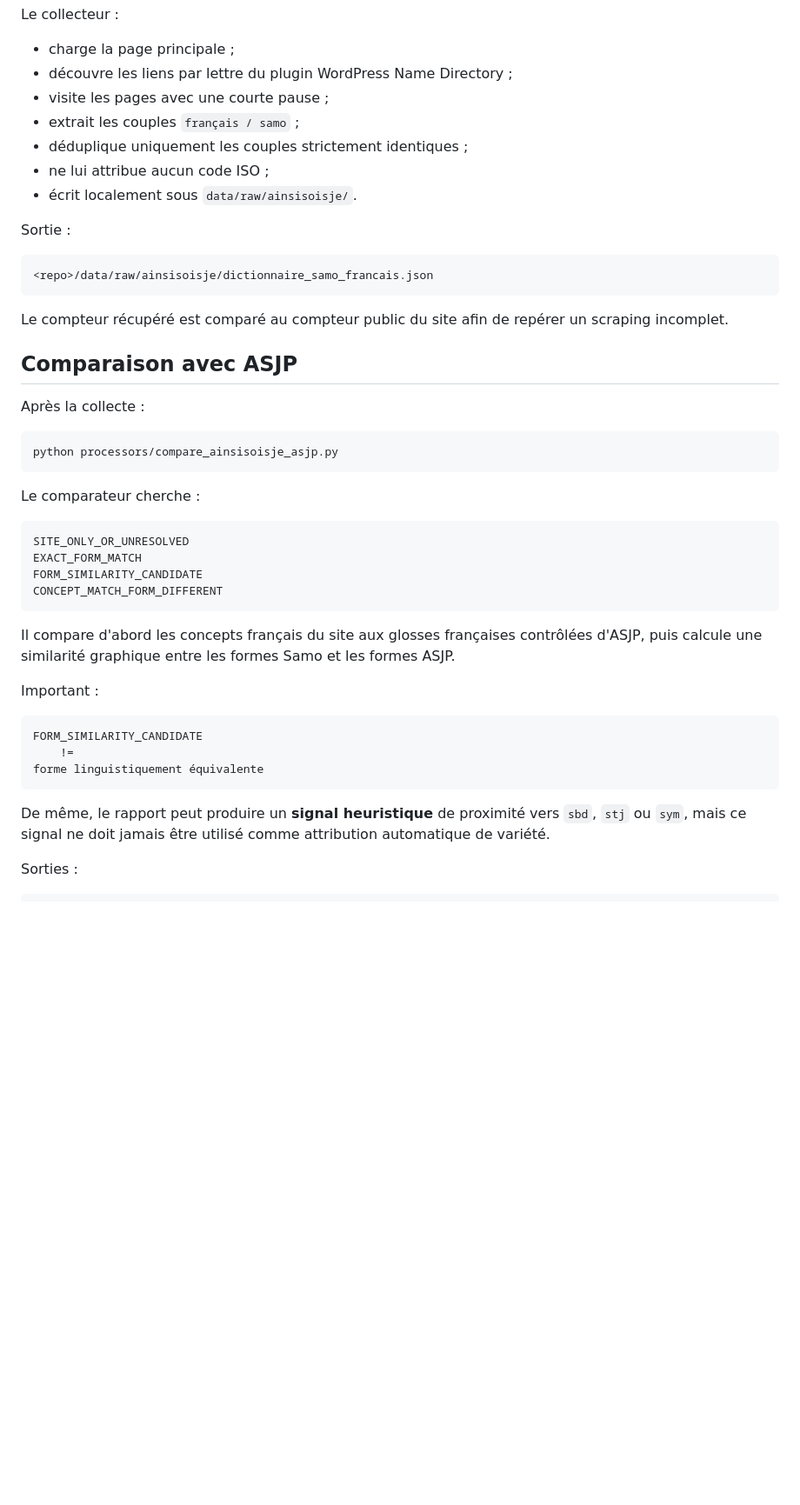
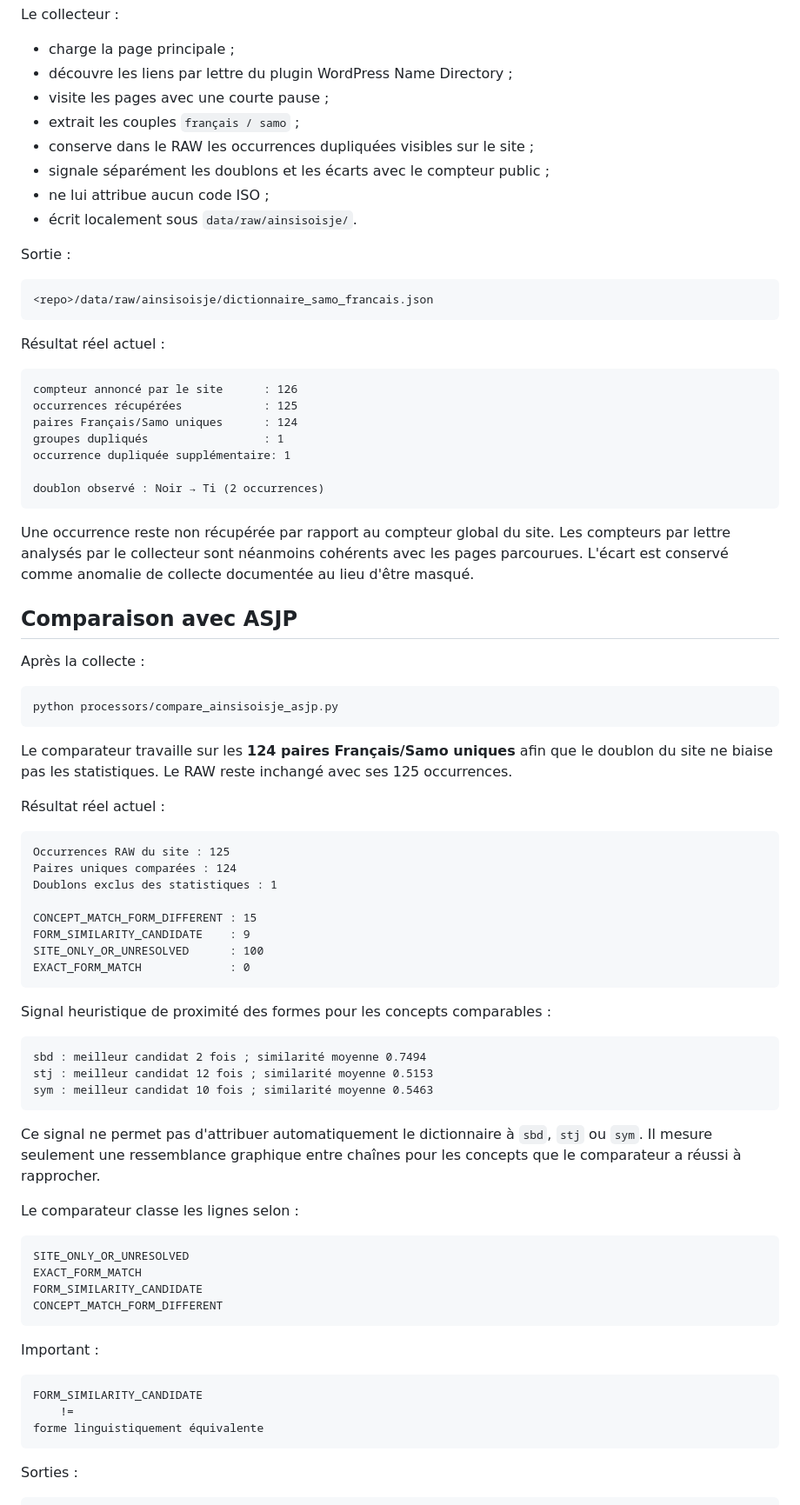
Before and after one commit to KGS-L/langue-san, a Markdown page: tools/data_ingestion/README.md, the part around one of its changes. Shown at 87% size. Drawn GitHub-style; blank space fills up the shorter version.

Commit message:
docs(data-ingestion): record Ainsi sois-je collection results

````diff
--- a/tools/data_ingestion/README.md
+++ b/tools/data_ingestion/README.md
@@ -185,7 +185,8 @@ Le collecteur :
 - découvre les liens par lettre du plugin WordPress Name Directory ;
 - visite les pages avec une courte pause ;
 - extrait les couples `français / samo` ;
-- déduplique uniquement les couples strictement identiques ;
+- conserve dans le RAW les occurrences dupliquées visibles sur le site ;
+- signale séparément les doublons et les écarts avec le compteur public ;
 - ne lui attribue aucun code ISO ;
 - écrit localement sous `data/raw/ainsisoisje/`.
 
@@ -195,7 +196,19 @@ Sortie :
 <repo>/data/raw/ainsisoisje/dictionnaire_samo_francais.json
 ```
 
-Le compteur récupéré est comparé au compteur public du site afin de repérer un scraping incomplet.
+Résultat réel actuel :
+
+```text
+compteur annoncé par le site      : 126
+occurrences récupérées            : 125
+paires Français/Samo uniques      : 124
+groupes dupliqués                 : 1
+occurrence dupliquée supplémentaire: 1
+
+doublon observé : Noir → Ti (2 occurrences)
+```
+
+Une occurrence reste non récupérée par rapport au compteur global du site. Les compteurs par lettre analysés par le collecteur sont néanmoins cohérents avec les pages parcourues. L'écart est conservé comme anomalie de collecte documentée au lieu d'être masqué.
 
 ## Comparaison avec ASJP
 
@@ -205,7 +218,32 @@ Après la collecte :
 python processors/compare_ainsisoisje_asjp.py
 ```
 
-Le comparateur cherche :
+Le comparateur travaille sur les **124 paires Français/Samo uniques** afin que le doublon du site ne biaise pas les statistiques. Le RAW reste inchangé avec ses 125 occurrences.
+
+Résultat réel actuel :
+
+```text
+Occurrences RAW du site : 125
+Paires uniques comparées : 124
+Doublons exclus des statistiques : 1
+
+CONCEPT_MATCH_FORM_DIFFERENT : 15
+FORM_SIMILARITY_CANDIDATE    : 9
+SITE_ONLY_OR_UNRESOLVED      : 100
+EXACT_FORM_MATCH             : 0
+```
+
+Signal heuristique de proximité des formes pour les concepts comparables :
+
+```text
+sbd : meilleur candidat 2 fois ; similarité moyenne 0.7494
+stj : meilleur candidat 12 fois ; similarité moyenne 0.5153
+sym : meilleur candidat 10 fois ; similarité moyenne 0.5463
+```
+
+Ce signal ne permet pas d'attribuer automatiquement le dictionnaire à `sbd`, `stj` ou `sym`. Il mesure seulement une ressemblance graphique entre chaînes pour les concepts que le comparateur a réussi à rapprocher.
+
+Le comparateur classe les lignes selon :
 
 ```text
 SITE_ONLY_OR_UNRESOLVED
@@ -214,8 +252,6 @@ FORM_SIMILARITY_CANDIDATE
 CONCEPT_MATCH_FORM_DIFFERENT
 ```
 
-Il compare d'abord les concepts français du site aux glosses françaises contrôlées d'ASJP, puis calcule une similarité graphique entre les formes Samo et les formes ASJP.
-
 Important :
 
 ```text
@@ -223,8 +259,6 @@ FORM_SIMILARITY_CANDIDATE
     !=
 forme linguistiquement équivalente
 ```
-
-De même, le rapport peut produire un **signal heuristique** de proximité vers `sbd`, `stj` ou `sym`, mais ce signal ne doit jamais être utilisé comme attribution automatique de variété.
 
 Sorties :
 
````
Also changed, not shown: other parts of tools/data_ingestion/README.md (+6 -4 lines).
